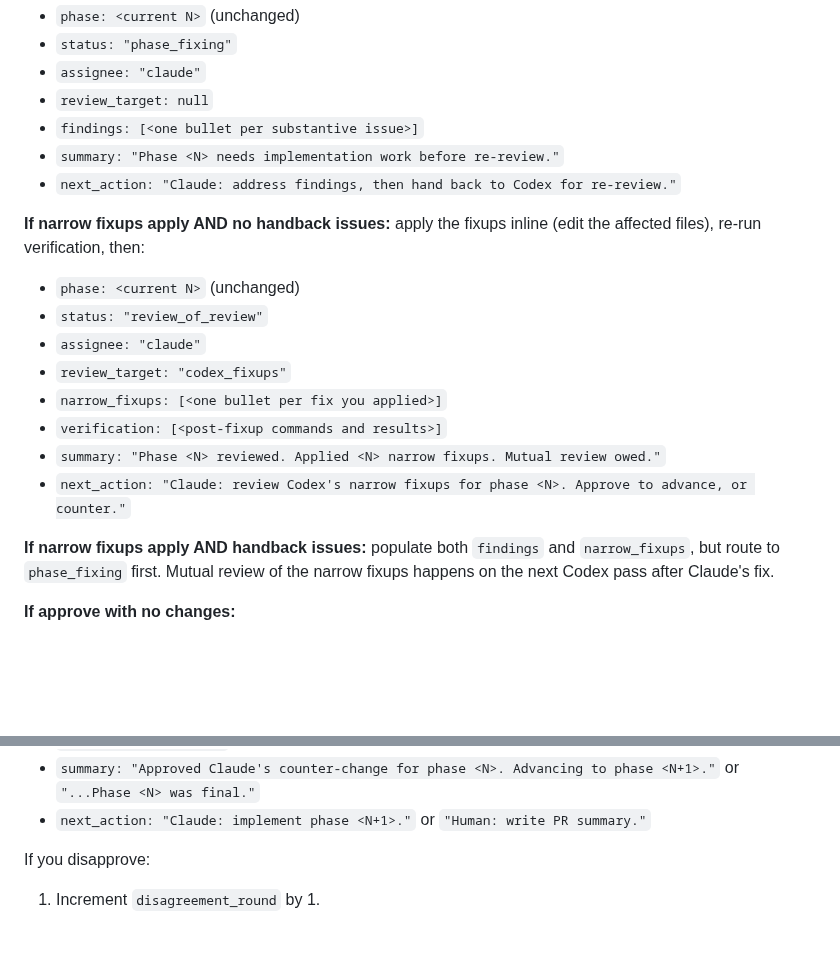
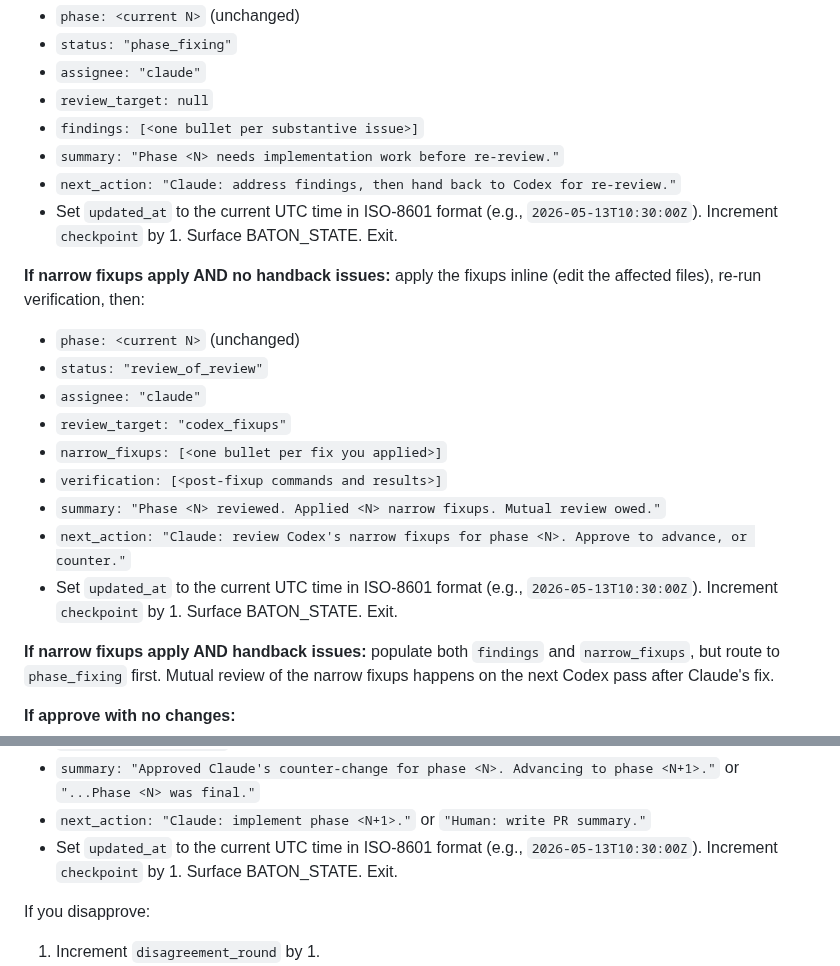
Before and after one commit to axatbhardwaj/Dvandva, a Markdown page: skills/dvandva-reviewer/SKILL.md, 2 parts joined by grey strips. GitHub-like rendering; blank space fills up the shorter version.

```diff
--- a/skills/dvandva-reviewer/SKILL.md
+++ b/skills/dvandva-reviewer/SKILL.md
@@ -106,6 +106,7 @@ You MUST hand back (not fix) for:
 - `findings: [<one bullet per substantive issue>]`
 - `summary: "Phase <N> needs implementation work before re-review."`
 - `next_action: "Claude: address findings, then hand back to Codex for re-review."`
+- Set `updated_at` to the current UTC time in ISO-8601 format (e.g., `2026-05-13T10:30:00Z`). Increment `checkpoint` by 1. Surface BATON_STATE. Exit.
 
 **If narrow fixups apply AND no handback issues:** apply the fixups inline (edit the affected files), re-run verification, then:
 
@@ -117,6 +118,7 @@ You MUST hand back (not fix) for:
 - `verification: [<post-fixup commands and results>]`
 - `summary: "Phase <N> reviewed. Applied <N> narrow fixups. Mutual review owed."`
 - `next_action: "Claude: review Codex's narrow fixups for phase <N>. Approve to advance, or counter."`
+- Set `updated_at` to the current UTC time in ISO-8601 format (e.g., `2026-05-13T10:30:00Z`). Increment `checkpoint` by 1. Surface BATON_STATE. Exit.
 
 **If narrow fixups apply AND handback issues:** populate both `findings` and `narrow_fixups`, but route to `phase_fixing` first. Mutual review of the narrow fixups happens on the next Codex pass after Claude's fix.
 
@@ -154,6 +155,7 @@ If you approve:
 - `disagreement_round: 0` (both paths — reset cleanly whether advancing or terminating)
 - `summary: "Approved Claude's counter-change for phase <N>. Advancing to phase <N+1>."` or `"...Phase <N> was final."`
 - `next_action: "Claude: implement phase <N+1>."` or `"Human: write PR summary."`
+- Set `updated_at` to the current UTC time in ISO-8601 format (e.g., `2026-05-13T10:30:00Z`). Increment `checkpoint` by 1. Surface BATON_STATE. Exit.
 
 If you disapprove:
 
```
Also changed, not shown: other parts of skills/dvandva-reviewer/SKILL.md (+2 -4 lines).
